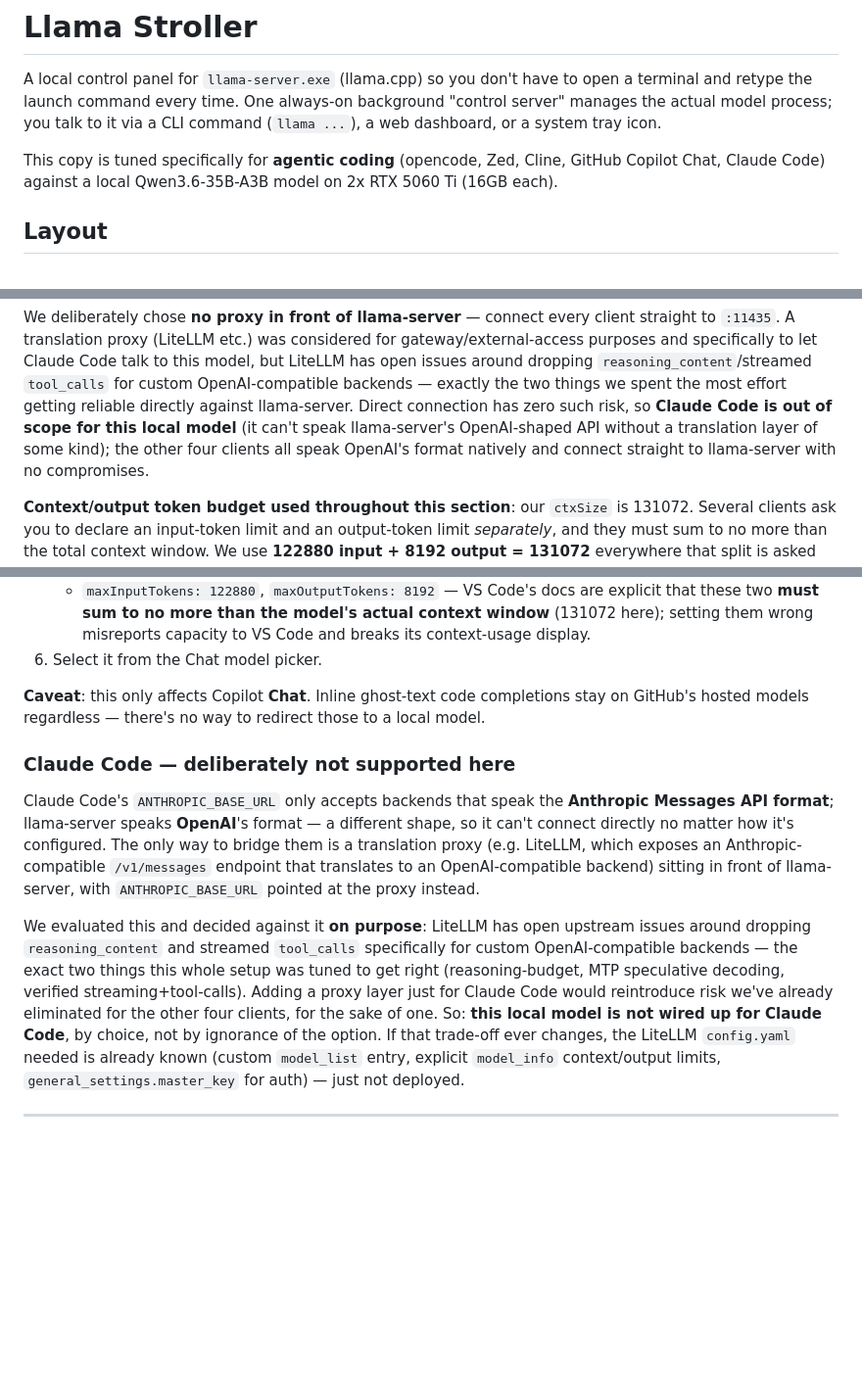
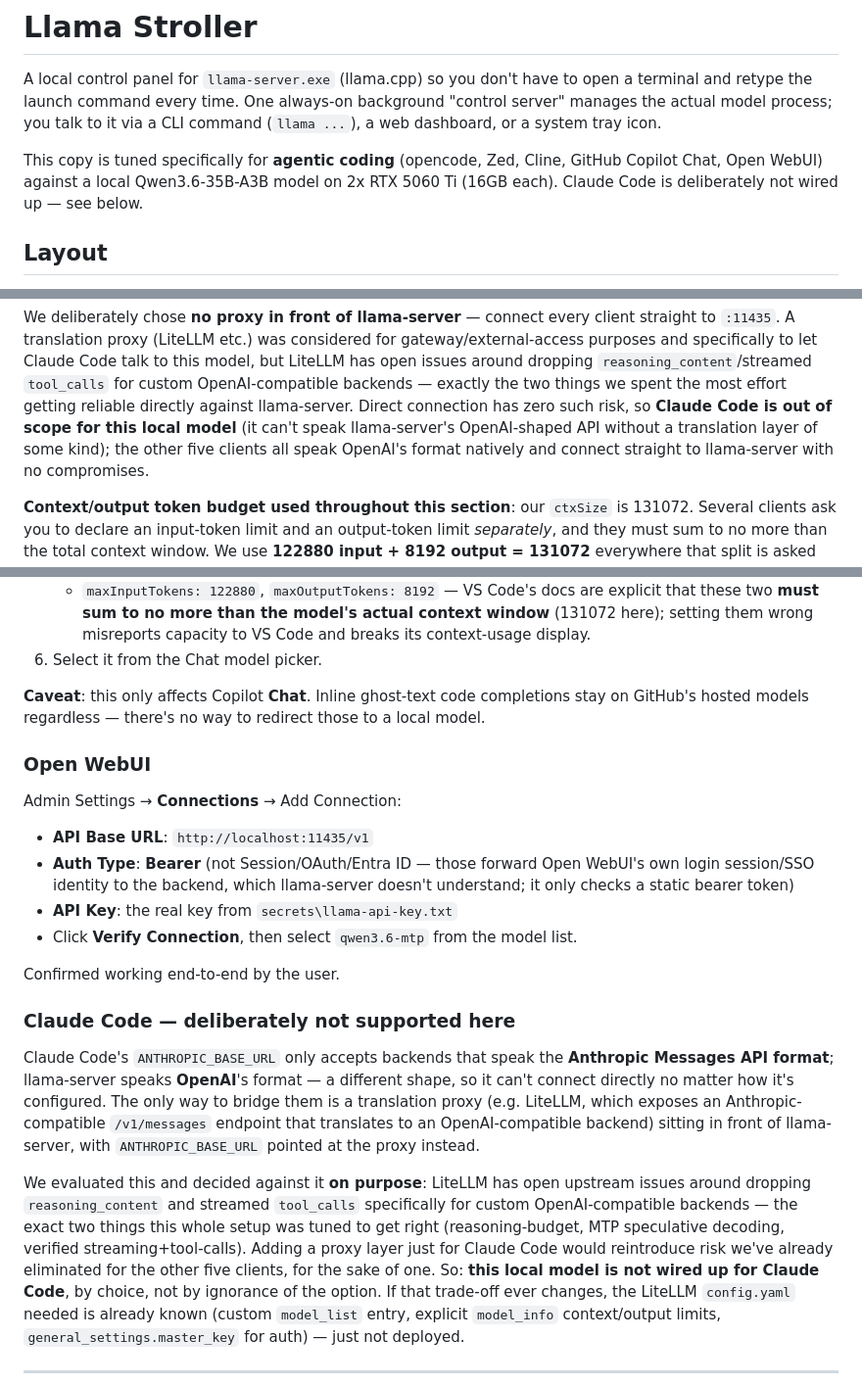
Before and after one commit to adcident12/my-llama.cpp, a Markdown page: README.md, 3 parts joined by grey strips. Shown at 98% size. GitHub-like rendering; blank space fills up the shorter version.

Commit message:
Document Open WebUI setup, confirmed working by user
Also fixes the intro tagline to list Open WebUI instead of Claude Code,
matching the earlier decision to drop Claude Code from scope.

```diff
--- a/README.md
+++ b/README.md
@@ -6,8 +6,9 @@ background "control server" manages the actual model process; you talk to it
 via a CLI command (`llama ...`), a web dashboard, or a system tray icon.
 
 This copy is tuned specifically for **agentic coding** (opencode, Zed, Cline,
-GitHub Copilot Chat, Claude Code) against a local Qwen3.6-35B-A3B model on
-2x RTX 5060 Ti (16GB each).
+GitHub Copilot Chat, Open WebUI) against a local Qwen3.6-35B-A3B model on
+2x RTX 5060 Ti (16GB each). Claude Code is deliberately not wired up — see
+below.
 
 ## Layout
 
@@ -140,7 +141,7 @@ backends — exactly the two things we spent the most effort getting reliable
 directly against llama-server. Direct connection has zero such risk, so
 **Claude Code is out of scope for this local model** (it can't speak
 llama-server's OpenAI-shaped API without a translation layer of some kind);
-the other four clients all speak OpenAI's format natively and connect
+the other five clients all speak OpenAI's format natively and connect
 straight to llama-server with no compromises.
 
 **Context/output token budget used throughout this section**: our `ctxSize`
@@ -274,6 +275,18 @@ VS Code 1.122):
 completions stay on GitHub's hosted models regardless — there's no way to
 redirect those to a local model.
 
+### Open WebUI
+
+Admin Settings → **Connections** → Add Connection:
+- **API Base URL**: `http://localhost:11435/v1`
+- **Auth Type**: **Bearer** (not Session/OAuth/Entra ID — those forward
+  Open WebUI's own login session/SSO identity to the backend, which
+  llama-server doesn't understand; it only checks a static bearer token)
+- **API Key**: the real key from `secrets\llama-api-key.txt`
+- Click **Verify Connection**, then select `qwen3.6-mtp` from the model list.
+
+Confirmed working end-to-end by the user.
+
 ### Claude Code — deliberately not supported here
 
 Claude Code's `ANTHROPIC_BASE_URL` only accepts backends that speak the
@@ -290,7 +303,7 @@ upstream issues around dropping `reasoning_content` and streamed
 two things this whole setup was tuned to get right (reasoning-budget,
 MTP speculative decoding, verified streaming+tool-calls). Adding a proxy
 layer just for Claude Code would reintroduce risk we've already eliminated
-for the other four clients, for the sake of one. So: **this local model is
+for the other five clients, for the sake of one. So: **this local model is
 not wired up for Claude Code**, by choice, not by ignorance of the option.
 If that trade-off ever changes, the LiteLLM `config.yaml` needed is already
 known (custom `model_list` entry, explicit `model_info` context/output
```
